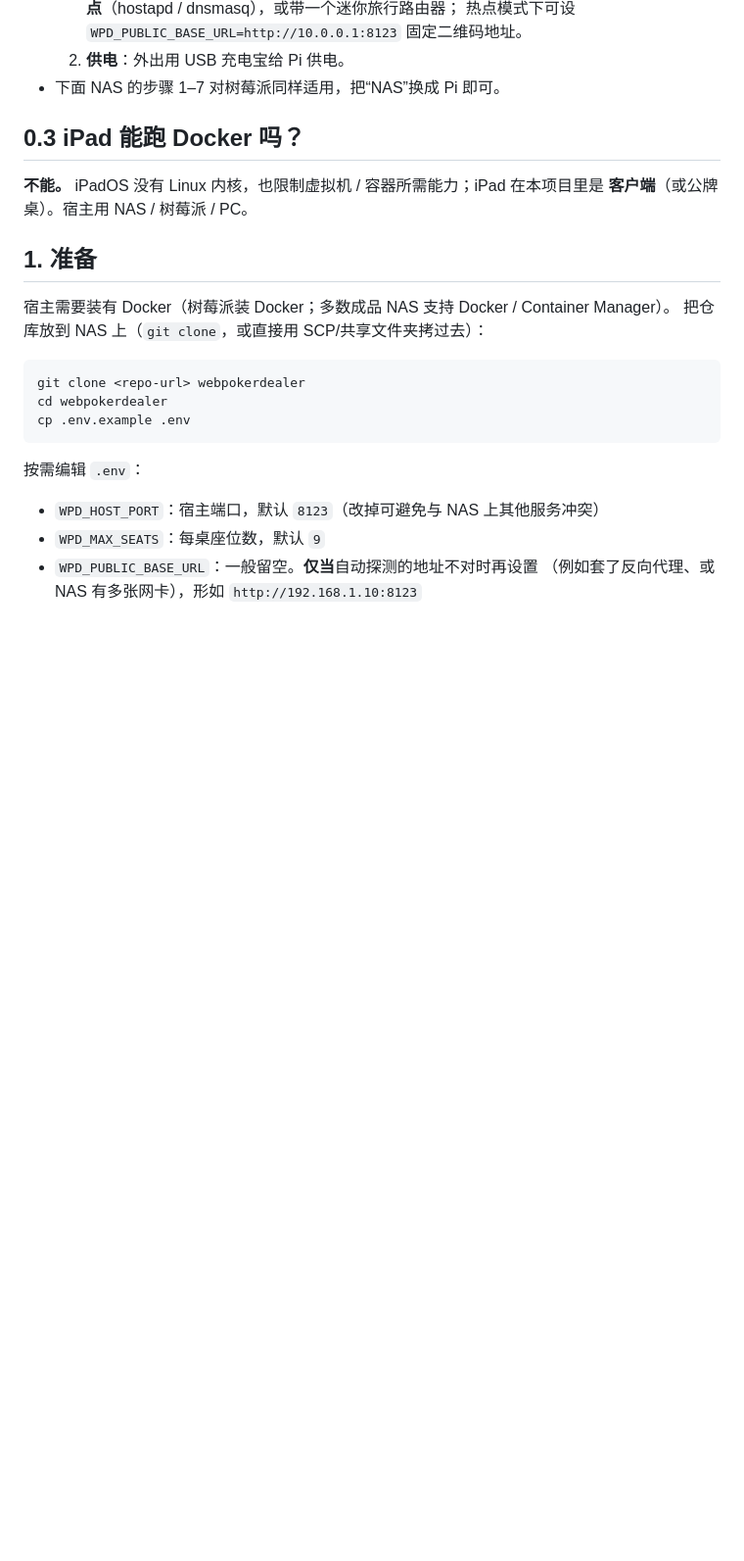
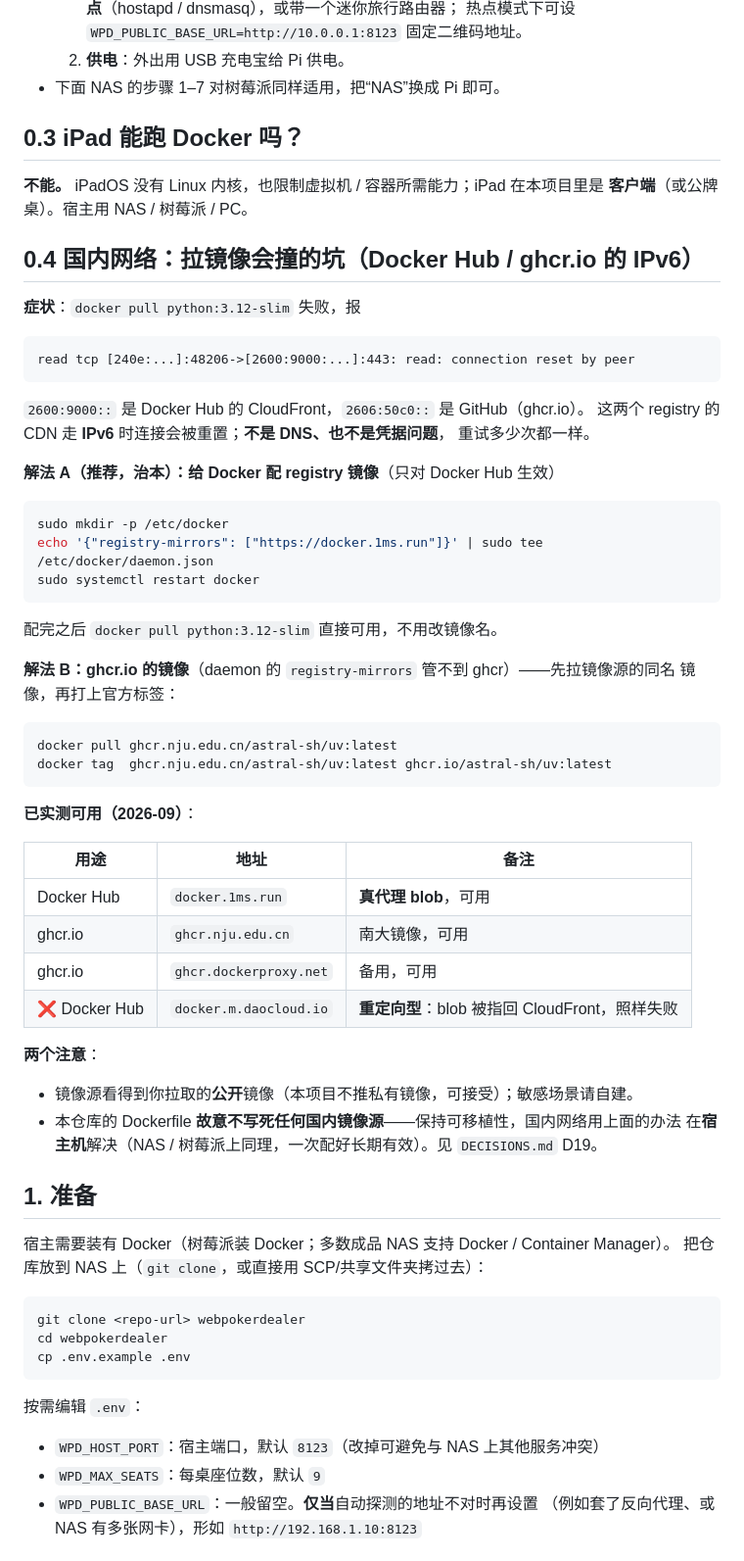
Before and after one commit to dachuancc/webpokerdealer, a Markdown page: docs/DEPLOY.md, the part around the change. Shown at 98% size. Rendered like a GitHub page; blank space fills up the shorter version.

````diff
--- a/docs/DEPLOY.md
+++ b/docs/DEPLOY.md
@@ -87,6 +87,51 @@ docker buildx build \
 **不能。** iPadOS 没有 Linux 内核，也限制虚拟机 / 容器所需能力；iPad 在本项目里是
 **客户端**（或公牌桌）。宿主用 NAS / 树莓派 / PC。
 
+## 0.4 国内网络：拉镜像会撞的坑（Docker Hub / ghcr.io 的 IPv6）
+
+**症状**：`docker pull python:3.12-slim` 失败，报
+
+```
+read tcp [240e:...]:48206->[2600:9000:...]:443: read: connection reset by peer
+```
+
+`2600:9000::` 是 Docker Hub 的 CloudFront，`2606:50c0::` 是 GitHub（ghcr.io）。
+这两个 registry 的 CDN 走 **IPv6** 时连接会被重置；**不是 DNS、也不是凭据问题**，
+重试多少次都一样。
+
+**解法 A（推荐，治本）：给 Docker 配 registry 镜像**（只对 Docker Hub 生效）
+
+```bash
+sudo mkdir -p /etc/docker
+echo '{"registry-mirrors": ["https://docker.1ms.run"]}' | sudo tee /etc/docker/daemon.json
+sudo systemctl restart docker
+```
+
+配完之后 `docker pull python:3.12-slim` 直接可用，不用改镜像名。
+
+**解法 B：ghcr.io 的镜像**（daemon 的 `registry-mirrors` 管不到 ghcr）——先拉镜像源的同名
+镜像，再打上官方标签：
+
+```bash
+docker pull ghcr.nju.edu.cn/astral-sh/uv:latest
+docker tag  ghcr.nju.edu.cn/astral-sh/uv:latest ghcr.io/astral-sh/uv:latest
+```
+
+**已实测可用（2026-09）**：
+
+| 用途 | 地址 | 备注 |
+|---|---|---|
+| Docker Hub | `docker.1ms.run` | **真代理 blob**，可用 |
+| ghcr.io | `ghcr.nju.edu.cn` | 南大镜像，可用 |
+| ghcr.io | `ghcr.dockerproxy.net` | 备用，可用 |
+| ❌ Docker Hub | `docker.m.daocloud.io` | **重定向型**：blob 被指回 CloudFront，照样失败 |
+
+**两个注意**：
+
+- 镜像源看得到你拉取的**公开**镜像（本项目不推私有镜像，可接受）；敏感场景请自建。
+- 本仓库的 Dockerfile **故意不写死任何国内镜像源**——保持可移植性，国内网络用上面的办法
+  在**宿主机**解决（NAS / 树莓派上同理，一次配好长期有效）。见 `DECISIONS.md` D19。
+
 ## 1. 准备
 
 宿主需要装有 Docker（树莓派装 Docker；多数成品 NAS 支持 Docker / Container Manager）。
````
Also changed, not shown: docs/DECISIONS.md (+20 -0 lines), docs/ROADMAP.md (+13 -5 lines).
